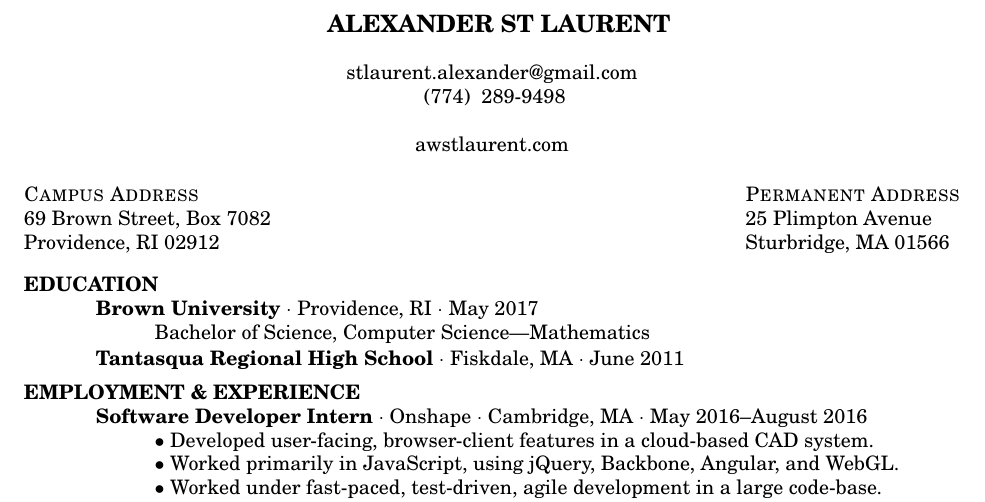
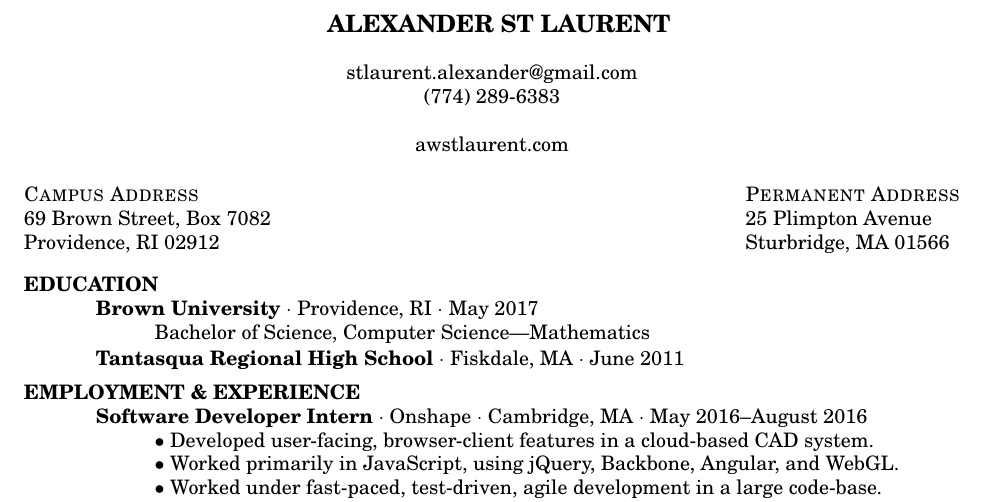
Before and after one commit to awstlaur/resume, a LaTeX CV (resume.tex): part of the page, cut so that both start at the same text. Compiled offline with pdfLaTeX.

Commit message:
fix phone number; char isn't working on mac

```diff
--- a/resume.tex
+++ b/resume.tex
@@ -11,14 +11,8 @@
 \addtolength{\voffset}{-30pt}
 \addtolength{\textheight}{30pt}
 
-%% Obfuscated phone number
-\newcommand{\myNumber}{
-    \char'050 \char'067 \char'067 \char'064 \char'051
-    ~
-    \char'062 \char'070 \char'071
-    \char'055
-    \char'071 \char'064 \char'071 \char'070
-}
+% %% Obfuscated phone number
+% \newcommand{\myNumber}{\char'050 \char'067 \char'067 \char'064 \char'051~\char'062 \char'070 \char'071\char'055\char'066\char'063\char'068\char'063}
 
 %% Obfuscated address
 \newcommand{\myAddressOne}{\char'062 \char'065}
@@ -41,7 +35,7 @@
     \centerline{ALEXANDER ST LAURENT}\\
     \tabularnewline
     \centerline{stlaurent.alexander@gmail.com}\\
-    \centerline{\myNumber}\\
+    \centerline{(774) 289-6383}\\
     \\
     \centerline{awstlaurent.com}\\
     \\
```
Also changed, not shown: resume.pdf.
